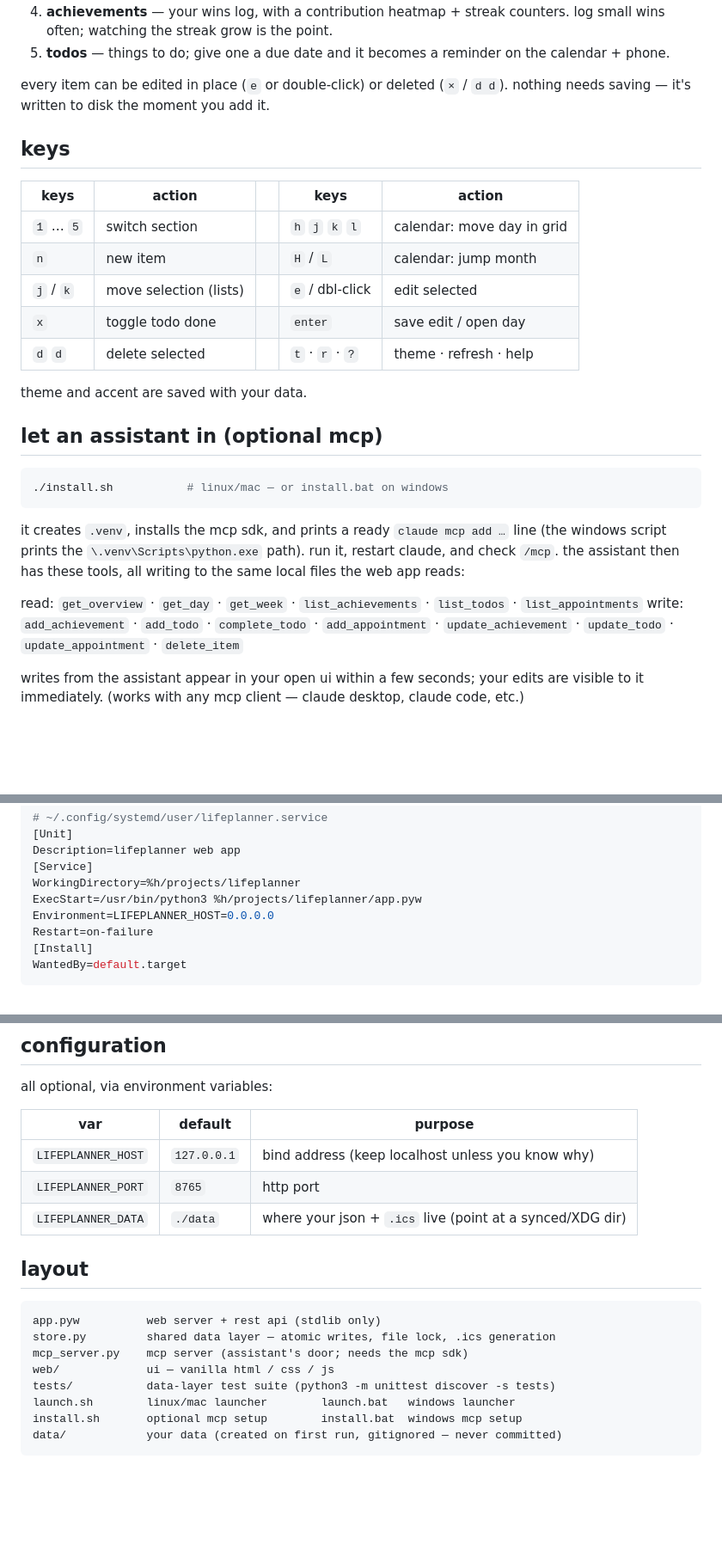
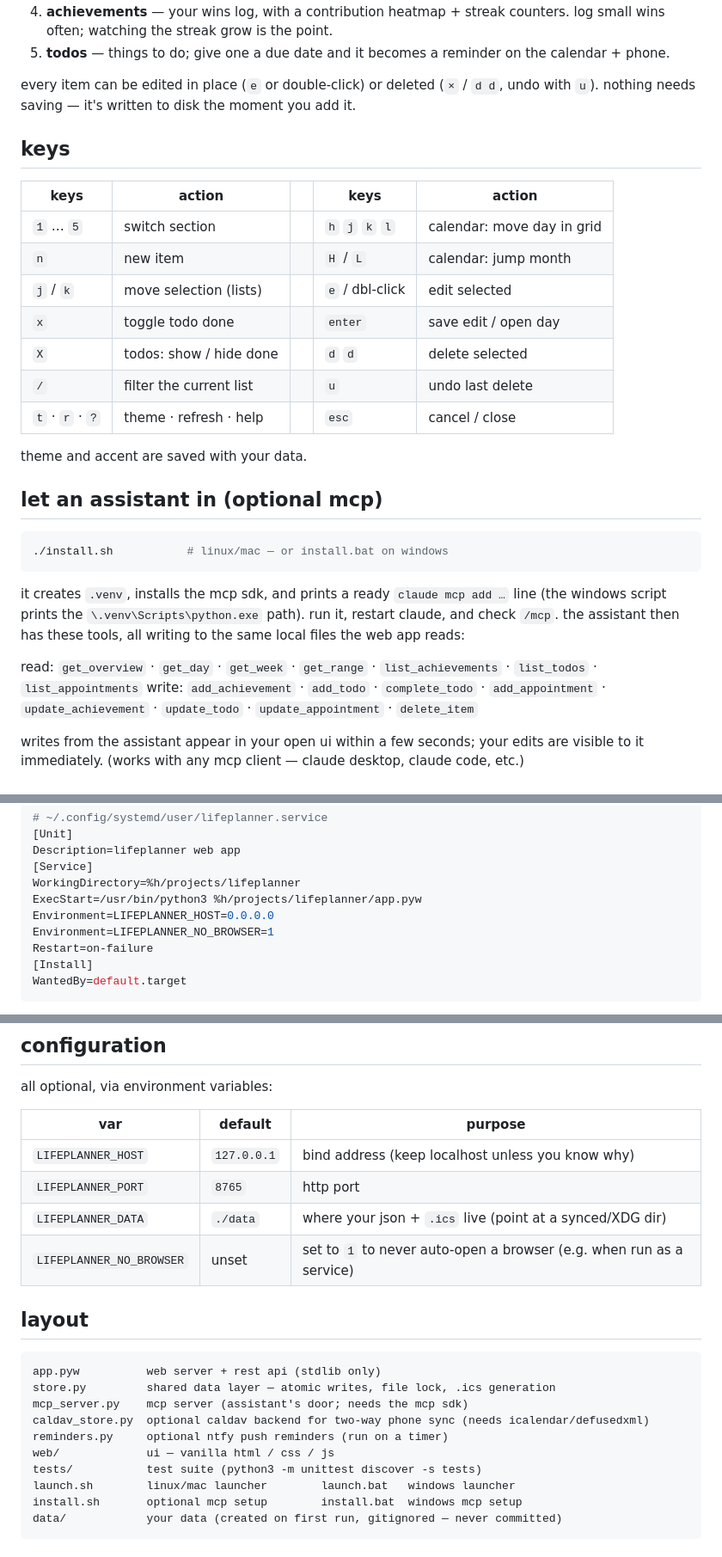
Before and after one commit to mellen9999/lifeplanner, a Markdown page: README.md, 3 parts joined by grey strips. Shown at 86% size. Drawn GitHub-style; blank space fills up the shorter version.

Commit message:
docs: correct readme — add get_range, missing keys, caldav/reminders in layout, no-browser env

```diff
--- a/README.md
+++ b/README.md
@@ -42,8 +42,8 @@ five sections (number keys switch them):
    often; watching the streak grow is the point.
 5. **todos** — things to do; give one a due date and it becomes a reminder on the calendar + phone.
 
-every item can be edited in place (`e` or double-click) or deleted (`×` / `d d`). nothing needs
-saving — it's written to disk the moment you add it.
+every item can be edited in place (`e` or double-click) or deleted (`×` / `d d`, undo with `u`).
+nothing needs saving — it's written to disk the moment you add it.
 
 ## keys
 
@@ -53,7 +53,9 @@ saving — it's written to disk the moment you add it.
 | `n` | new item | | `H` / `L` | calendar: jump month |
 | `j` / `k` | move selection (lists) | | `e` / dbl-click | edit selected |
 | `x` | toggle todo done | | `enter` | save edit / open day |
-| `d` `d` | delete selected | | `t` · `r` · `?` | theme · refresh · help |
+| `X` | todos: show / hide done | | `d` `d` | delete selected |
+| `/` | filter the current list | | `u` | undo last delete |
+| `t` · `r` · `?` | theme · refresh · help | | `esc` | cancel / close |
 
 theme and accent are saved with your data.
 
@@ -67,8 +69,8 @@ it creates `.venv`, installs the mcp sdk, and prints a ready `claude mcp add …
 script prints the `\.venv\Scripts\python.exe` path). run it, restart claude, and check `/mcp`. the assistant
 then has these tools, all writing to the same local files the web app reads:
 
-read: `get_overview` · `get_day` · `get_week` · `list_achievements` · `list_todos` ·
-`list_appointments`
+read: `get_overview` · `get_day` · `get_week` · `get_range` · `list_achievements` ·
+`list_todos` · `list_appointments`
 write: `add_achievement` · `add_todo` · `complete_todo` · `add_appointment` ·
 `update_achievement` · `update_todo` · `update_appointment` · `delete_item`
 
@@ -89,6 +91,7 @@ Description=lifeplanner web app
 WorkingDirectory=%h/projects/lifeplanner
 ExecStart=/usr/bin/python3 %h/projects/lifeplanner/app.pyw
 Environment=LIFEPLANNER_HOST=0.0.0.0
+Environment=LIFEPLANNER_NO_BROWSER=1
 Restart=on-failure
 [Install]
 WantedBy=default.target
@@ -184,6 +187,7 @@ all optional, via environment variables:
 | `LIFEPLANNER_HOST` | `127.0.0.1` | bind address (keep localhost unless you know why) |
 | `LIFEPLANNER_PORT` | `8765` | http port |
 | `LIFEPLANNER_DATA` | `./data` | where your json + `.ics` live (point at a synced/XDG dir) |
+| `LIFEPLANNER_NO_BROWSER` | unset | set to `1` to never auto-open a browser (e.g. when run as a service) |
 
 ## layout
 
@@ -191,8 +195,10 @@ all optional, via environment variables:
 app.pyw          web server + rest api (stdlib only)
 store.py         shared data layer — atomic writes, file lock, .ics generation
 mcp_server.py    mcp server (assistant's door; needs the mcp sdk)
+caldav_store.py  optional caldav backend for two-way phone sync (needs icalendar/defusedxml)
+reminders.py     optional ntfy push reminders (run on a timer)
 web/             ui — vanilla html / css / js
-tests/           data-layer test suite (python3 -m unittest discover -s tests)
+tests/           test suite (python3 -m unittest discover -s tests)
 launch.sh        linux/mac launcher        launch.bat   windows launcher
 install.sh       optional mcp setup        install.bat  windows mcp setup
 data/            your data (created on first run, gitignored — never committed)
```
